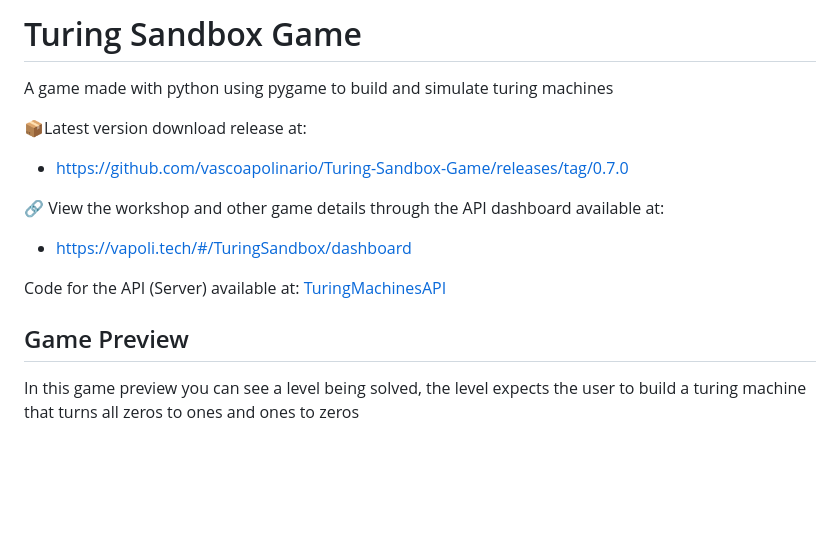
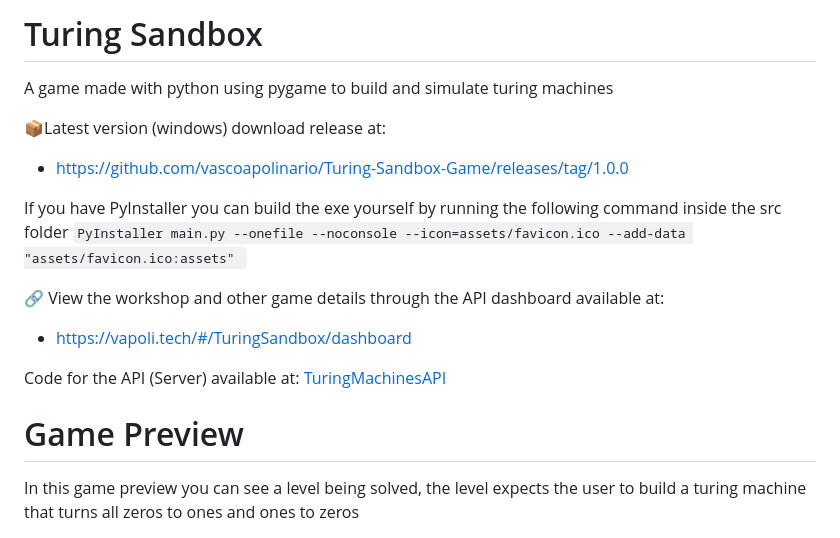
Before and after one commit to vascoapolinario/Turing-Sandbox-Game, a Markdown page: README.md, the part around one of its changes. Rendered like a GitHub page; blank space fills up the shorter version.

Commit message:
Revise README with new title and download info
Updated game title, download link, added build instructions and updated the preview gif.

```diff
--- a/README.md
+++ b/README.md
@@ -1,8 +1,12 @@
-# Turing Sandbox Game
+# Turing Sandbox
 A game made with python using pygame to build and simulate turing machines
 
-📦Latest version download release at:
-- [https://github.com/vascoapolinario/Turing-Sandbox-Game/releases/tag/0.7.0](https://github.com/vascoapolinario/Turing-Sandbox-Game/releases/tag/0.7.0)
+📦Latest version (windows) download release at:
+- [https://github.com/vascoapolinario/Turing-Sandbox-Game/releases/tag/1.0.0](https://github.com/vascoapolinario/Turing-Sandbox-Game/releases/tag/1.0.0)
+
+If you have PyInstaller you can build the exe yourself by running the following command inside the src folder
+`PyInstaller main.py --onefile --noconsole --icon=assets/favicon.ico --add-data "assets/favicon.ico:assets"
+`
 
 🔗 View the workshop and other game details through the API dashboard available at:
 - [https://vapoli.tech/#/TuringSandbox/dashboard](https://vapoli.tech/#/TuringSandbox/dashboard)
@@ -10,6 +14,6 @@ A game made with python using pygame to build and simulate turing machines
 Code for the API (Server) available at:
 [TuringMachinesAPI](https://github.com/vascoapolinario/TuringMachinesAPI)
 
-## Game Preview
+# Game Preview
 In this game preview you can see a level being solved, the level expects the user to build a turing machine that turns all zeros to ones and ones to zeros
 
```
Also changed, not shown: other parts of README.md (+2 -1 lines).
